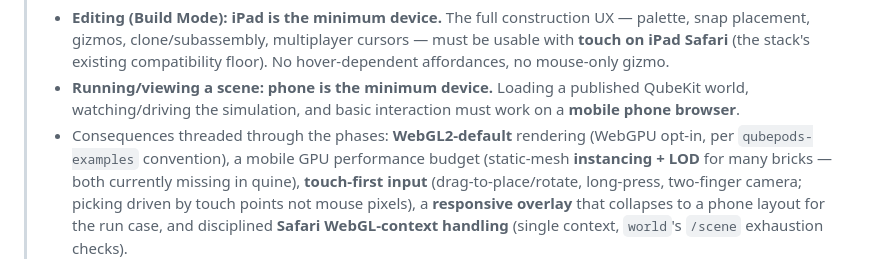
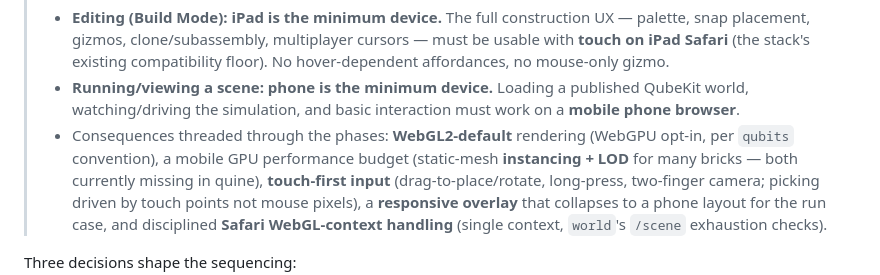
Before and after one commit to qubeworlds/qubekit, a Markdown page: docs/PHASED_PLAN.md, the part around the change. Drawn GitHub-style.

Commit message:
docs: refer to the renamed qubits repo (was qubepods-examples)
Co-Authored-By: Claude Opus 4.8 <noreply@anthropic.com>
Claude-Session: https://claude.ai/code/session_01KHqipAd9pqwtvNdwAs7wUP

```diff
--- a/docs/PHASED_PLAN.md
+++ b/docs/PHASED_PLAN.md
@@ -29,7 +29,7 @@ real engineering.
 >   QubeKit world, watching/driving the simulation, and basic interaction must
 >   work on a **mobile phone browser**.
 > - Consequences threaded through the phases: **WebGL2-default** rendering
->   (WebGPU opt-in, per `qubepods-examples` convention), a mobile GPU performance
+>   (WebGPU opt-in, per `qubits` convention), a mobile GPU performance
 >   budget (static-mesh **instancing + LOD** for many bricks — both currently
 >   missing in quine), **touch-first input** (drag-to-place/rotate, long-press,
 >   two-finger camera; picking driven by touch points not mouse pixels), a
```
